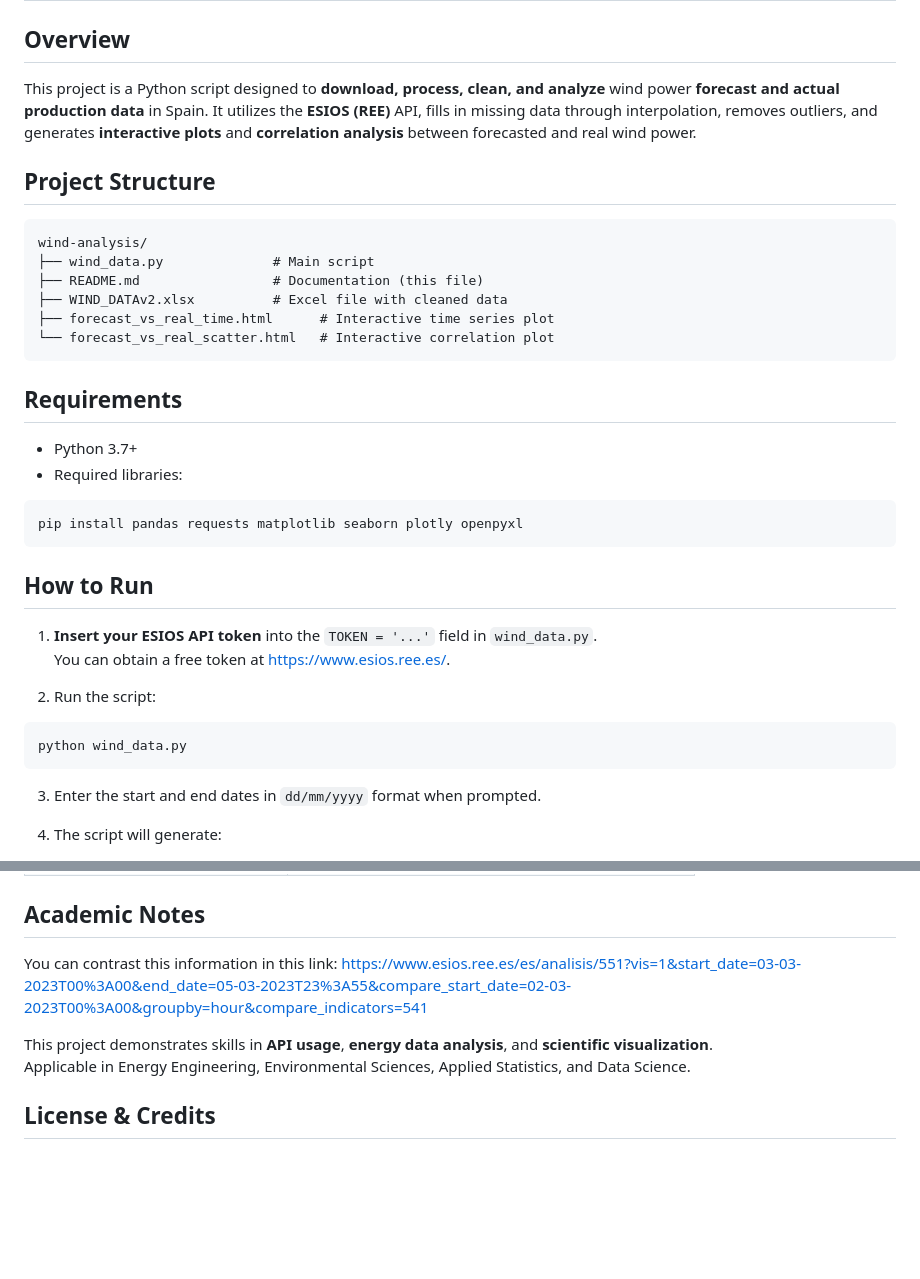
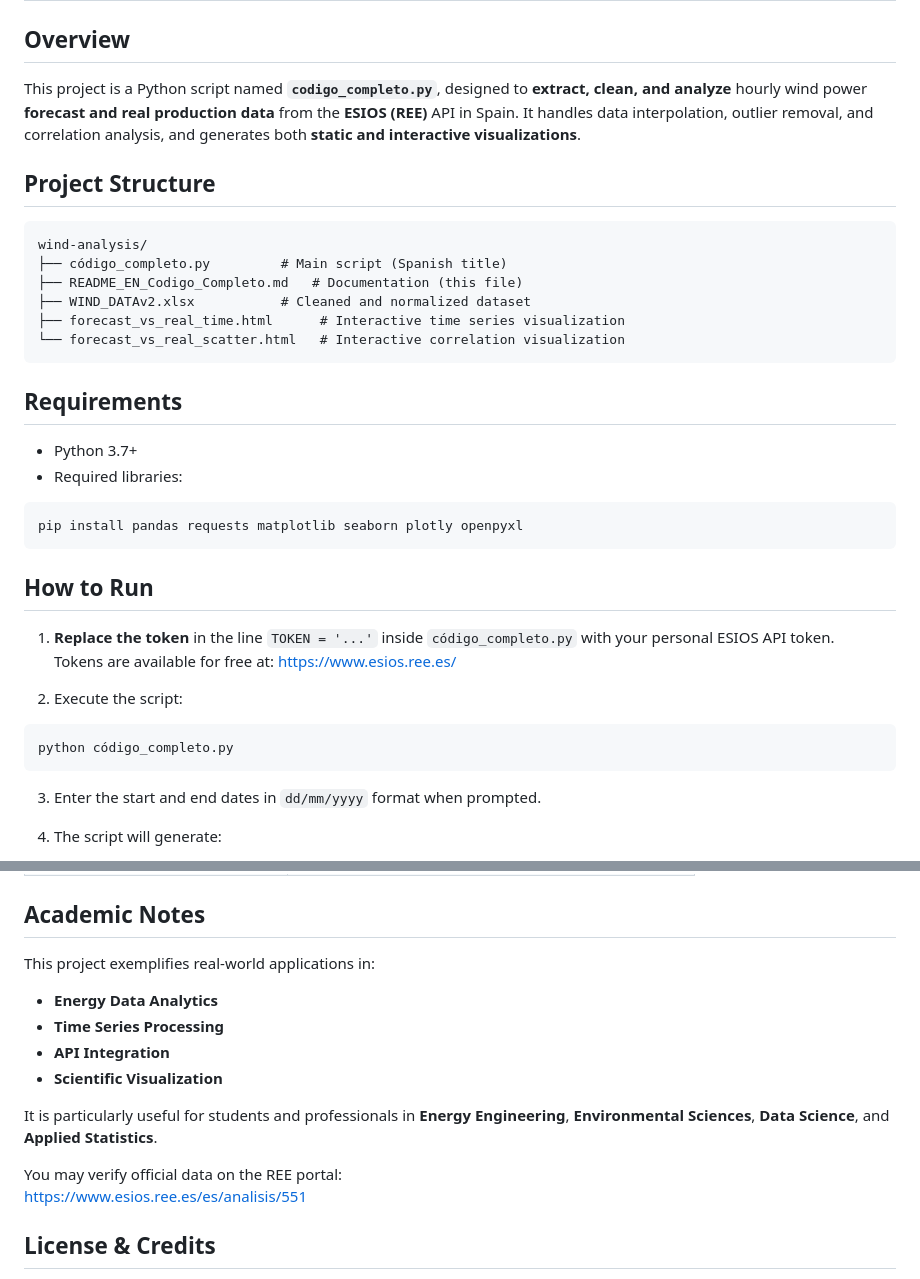
Before and after one commit to joseluissanchezr/analisis_datos, a Markdown page: codigo_grupo2/README_EN_Codigo_Completo.md, 2 parts joined by grey strips. GitHub-like rendering; blank space fills up the shorter version.

Commit message:
Update README_EN_Codigo_Completo.md with improved documentation
Updated the project documentation to reflect the final version of the main script (código_completo.py), including preprocessing steps, outputs, and visualizations.

**Changes reviewed and made by all team members.**

````diff
--- a/codigo_grupo2/README_EN_Codigo_Completo.md
+++ b/codigo_grupo2/README_EN_Codigo_Completo.md
@@ -1,16 +1,16 @@
 #  README: Wind Power Production Analysis using the ESIOS API
 
 ##  Overview
-This project is a Python script designed to **download, process, clean, and analyze** wind power **forecast and actual production data** in Spain. It utilizes the **ESIOS (REE)** API, fills in missing data through interpolation, removes outliers, and generates **interactive plots** and **correlation analysis** between forecasted and real wind power.
+This project is a Python script named **`codigo_completo.py`**, designed to **extract, clean, and analyze** hourly wind power **forecast and real production data** from the **ESIOS (REE)** API in Spain. It handles data interpolation, outlier removal, and correlation analysis, and generates both **static and interactive visualizations**.
 
 ##  Project Structure
 ```
 wind-analysis/
-├── wind_data.py              # Main script
-├── README.md                 # Documentation (this file)
-├── WIND_DATAv2.xlsx          # Excel file with cleaned data
-├── forecast_vs_real_time.html      # Interactive time series plot
-└── forecast_vs_real_scatter.html   # Interactive correlation plot
+├── código_completo.py         # Main script (Spanish title)
+├── README_EN_Codigo_Completo.md   # Documentation (this file)
+├── WIND_DATAv2.xlsx           # Cleaned and normalized dataset
+├── forecast_vs_real_time.html      # Interactive time series visualization
+└── forecast_vs_real_scatter.html   # Interactive correlation visualization
 ```
 
 ##  Requirements
@@ -21,12 +21,12 @@ pip install pandas requests matplotlib seaborn plotly openpyxl
 ```
 
 ##  How to Run
-1. **Insert your ESIOS API token** into the `TOKEN = '...'` field in `wind_data.py`.
-   You can obtain a free token at <https://www.esios.ree.es/>.
+1. **Replace the token** in the line `TOKEN = '...'` inside `código_completo.py` with your personal ESIOS API token.
+   Tokens are available for free at: [https://www.esios.ree.es/](https://www.esios.ree.es/)
 
-2. Run the script:
+2. Execute the script:
 ```bash
-python wind_data.py
+python código_completo.py
 ```
 
 3. Enter the start and end dates in `dd/mm/yyyy` format when prompted.
@@ -72,11 +72,16 @@ python wind_data.py
 | `forecast_vs_real_scatter.html` | Correlation and trend between both variables |
 
 ##  Academic Notes
-You can contrast this information in this link:
-https://www.esios.ree.es/es/analisis/551?vis=1&start_date=03-03-2023T00%3A00&end_date=05-03-2023T23%3A55&compare_start_date=02-03-2023T00%3A00&groupby=hour&compare_indicators=541
+This project exemplifies real-world applications in:
+- **Energy Data Analytics**
+- **Time Series Processing**
+- **API Integration**
+- **Scientific Visualization**
 
-This project demonstrates skills in **API usage**, **energy data analysis**, and **scientific visualization**.
-Applicable in Energy Engineering, Environmental Sciences, Applied Statistics, and Data Science.
+It is particularly useful for students and professionals in **Energy Engineering**, **Environmental Sciences**, **Data Science**, and **Applied Statistics**.
+
+You may verify official data on the REE portal:
+[https://www.esios.ree.es/es/analisis/551](https://www.esios.ree.es/es/analisis/551)
 
 ## License & Credits
 For academic use only.
````
